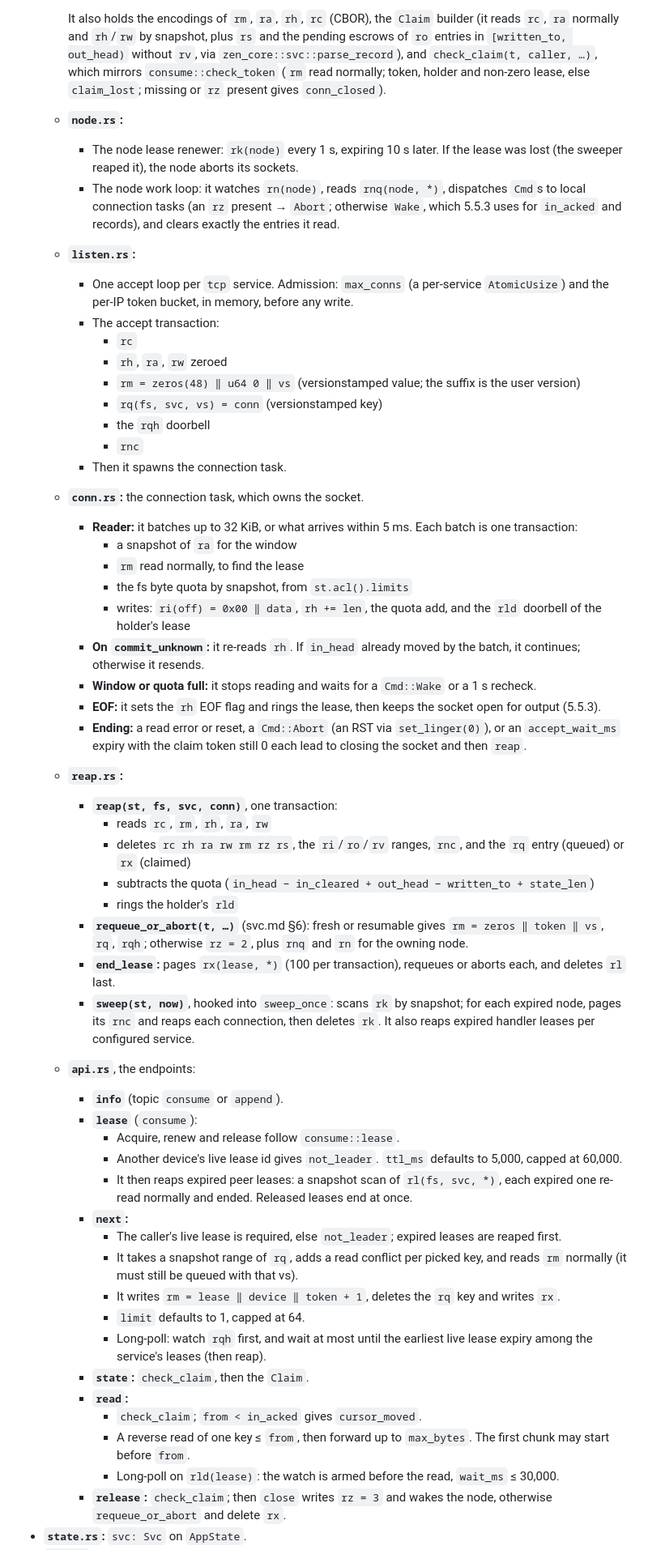
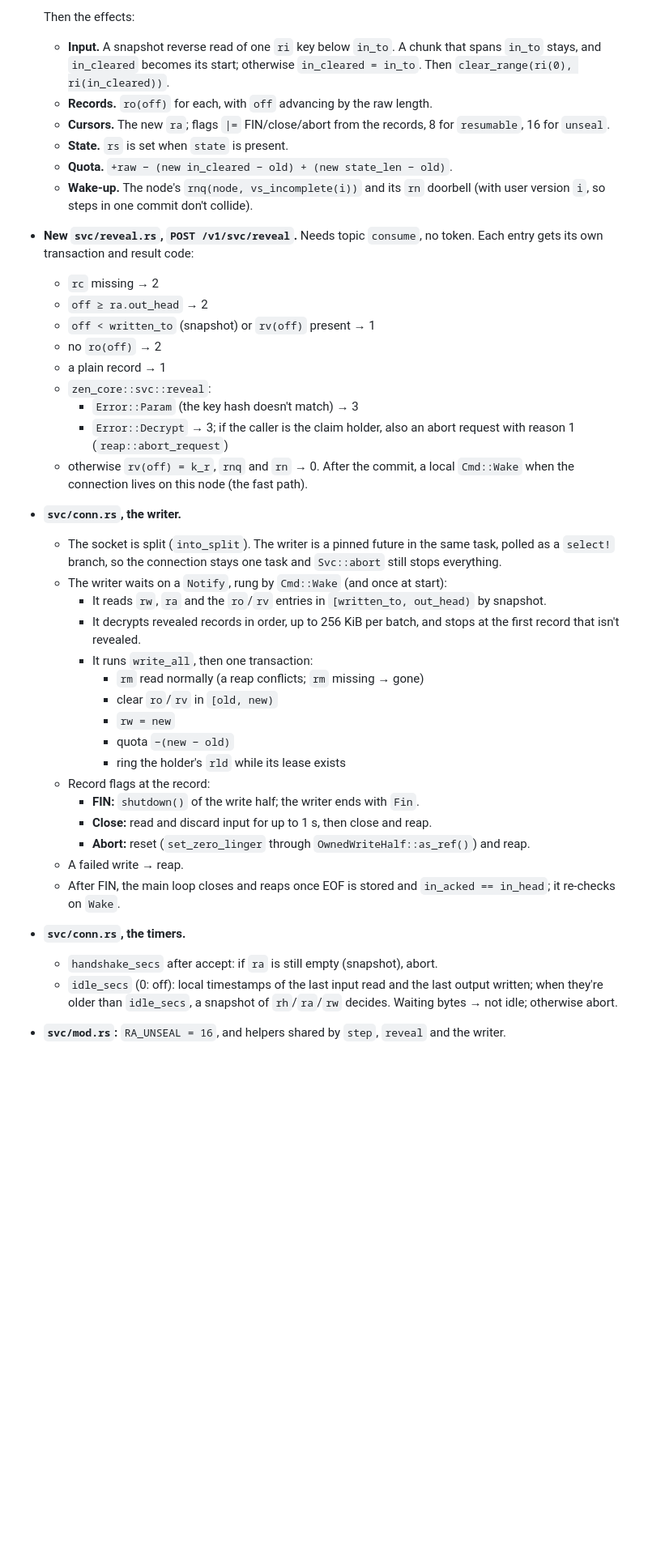
Before and after one commit to kkontosis/zen-serve, a Markdown page: docs/MILESTONE-5.5.md, the part around one of its changes. Shown at 81% size. Drawn GitHub-style; blank space fills up the shorter version.

Commit message:
docs: milestone 5.5 step 3 plan (the step, reveal, the writer)
Co-Authored-By: Claude Opus 5.5 <noreply@anthropic.com>
Claude-Session: https://claude.ai/code/session_01987F99q3XnNkzYFfQvqRqu

```diff
--- a/docs/MILESTONE-5.5.md
+++ b/docs/MILESTONE-5.5.md
@@ -112,54 +130,40 @@ Until 5.5.3, nothing moves `in_acked`, so a connection's input is bounded by its
 
-    It also holds the encodings of `rm`, `ra`, `rh`, `rc` (CBOR), the `Claim` builder (it reads `rc`, `ra` normally and `rh`/`rw` by snapshot, plus `rs` and the pending escrows of `ro` entries in `[written_to, out_head)` without `rv`, via `zen_core::svc::parse_record`), and `check_claim(t, caller, …)`, which mirrors `consume::check_token` (`rm` read normally; token, holder and non-zero lease, else `claim_lost`; missing or `rz` present gives `conn_closed`).
-  * **`node.rs`:**
-    * The node lease renewer: `rk(node)` every 1 s, expiring 10 s later. If the lease was lost (the sweeper reaped it), the node aborts its sockets.
-    * The node work loop: it watches `rn(node)`, reads `rnq(node, *)`, dispatches `Cmd`s to local connection tasks (an `rz` present → `Abort`; otherwise `Wake`, which 5.5.3 uses for `in_acked` and records), and clears exactly the entries it read.
-  * **`listen.rs`:**
-    * One accept loop per `tcp` service. Admission: `max_conns` (a per-service `AtomicUsize`) and the per-IP token bucket, in memory, before any write.
-    * The accept transaction:
-      * `rc`
-      * `rh`, `ra`, `rw` zeroed
-      * `rm = zeros(48) ‖ u64 0 ‖ vs` (versionstamped value; the suffix is the user version)
-      * `rq(fs, svc, vs) = conn` (versionstamped key)
-      * the `rqh` doorbell
-      * `rnc`
-    * Then it spawns the connection task.
-  * **`conn.rs`:** the connection task, which owns the socket.
-    * **Reader:** it batches up to 32 KiB, or what arrives within 5 ms. Each batch is one transaction:
-      * a snapshot of `ra` for the window
-      * `rm` read normally, to find the lease
-      * the fs byte quota by snapshot, from `st.acl().limits`
-      * writes: `ri(off) = 0x00 ‖ data`, `rh += len`, the quota add, and the `rld` doorbell of the holder's lease
-    * **On `commit_unknown`:** it re-reads `rh`. If `in_head` already moved by the batch, it continues; otherwise it resends.
-    * **Window or quota full:** it stops reading and waits for a `Cmd::Wake` or a 1 s recheck.
-    * **EOF:** it sets the `rh` EOF flag and rings the lease, then keeps the socket open for output (5.5.3).
-    * **Ending:** a read error or reset, a `Cmd::Abort` (an RST via `set_linger(0)`), or an `accept_wait_ms` expiry with the claim token still 0 each lead to closing the socket and then `reap`.
-  * **`reap.rs`:**
-    * **`reap(st, fs, svc, conn)`**, one transaction:
-      * reads `rc`, `rm`, `rh`, `ra`, `rw`
-      * deletes `rc rh ra rw rm rz rs`, the `ri`/`ro`/`rv` ranges, `rnc`, and the `rq` entry (queued) or `rx` (claimed)
-      * subtracts the quota (`in_head − in_cleared + out_head − written_to + state_len`)
-      * rings the holder's `rld`
-    * **`requeue_or_abort(t, …)`** (svc.md §6): fresh or resumable gives `rm = zeros ‖ token ‖ vs`, `rq`, `rqh`; otherwise `rz = 2`, plus `rnq` and `rn` for the owning node.
-    * **`end_lease`:** pages `rx(lease, *)` (100 per transaction), requeues or aborts each, and deletes `rl` last.
-    * **`sweep(st, now)`**, hooked into `sweep_once`: scans `rk` by snapshot; for each expired node, pages its `rnc` and reaps each connection, then deletes `rk`. It also reaps expired handler leases per configured service.
-  * **`api.rs`**, the endpoints:
-    * **`info`** (topic `consume` or `append`).
-    * **`lease`** (`consume`):
-      * Acquire, renew and release follow `consume::lease`.
-      * Another device's live lease id gives `not_leader`. `ttl_ms` defaults to 5,000, capped at 60,000.
-      * It then reaps expired peer leases: a snapshot scan of `rl(fs, svc, *)`, each expired one re-read normally and ended. Released leases end at once.
-    * **`next`:**
-      * The caller's live lease is required, else `not_leader`; expired leases are reaped first.
-      * It takes a snapshot range of `rq`, adds a read conflict per picked key, and reads `rm` normally (it must still be queued with that vs).
-      * It writes `rm = lease ‖ device ‖ token + 1`, deletes the `rq` key and writes `rx`.
-      * `limit` defaults to 1, capped at 64.
-      * Long-poll: watch `rqh` first, and wait at most until the earliest live lease expiry among the service's leases (then reap).
-    * **`state`:** `check_claim`, then the `Claim`.
-    * **`read`:**
-      * `check_claim`; `from < in_acked` gives `cursor_moved`.
-      * A reverse read of one key ≤ `from`, then forward up to `max_bytes`. The first chunk may start before `from`.
-      * Long-poll on `rld(lease)`: the watch is armed before the read, `wait_ms` ≤ 30,000.
-    * **`release`:** `check_claim`; then `close` writes `rz = 3` and wakes the node, otherwise `requeue_or_abort` and delete `rx`.
-* **`state.rs`:** `svc: Svc` on `AppState`.
+  Then the effects:
+  * **Input.** A snapshot reverse read of one `ri` key below `in_to`. A chunk that spans `in_to` stays, and `in_cleared` becomes its start; otherwise `in_cleared = in_to`. Then `clear_range(ri(0), ri(in_cleared))`.
+  * **Records.** `ro(off)` for each, with `off` advancing by the raw length.
+  * **Cursors.** The new `ra`; flags `|=` FIN/close/abort from the records, 8 for `resumable`, 16 for `unseal`.
+  * **State.** `rs` is set when `state` is present.
+  * **Quota.** `+raw − (new in_cleared − old) + (new state_len − old)`.
+  * **Wake-up.** The node's `rnq(node, vs_incomplete(i))` and its `rn` doorbell (with user version `i`, so steps in one commit don't collide).
+* **New `svc/reveal.rs`, `POST /v1/svc/reveal`.** Needs topic `consume`, no token. Each entry gets its own transaction and result code:
+  * `rc` missing → 2
+  * `off ≥ ra.out_head` → 2
+  * `off < written_to` (snapshot) or `rv(off)` present → 1
+  * no `ro(off)` → 2
+  * a plain record → 1
+  * `zen_core::svc::reveal`:
+    * `Error::Param` (the key hash doesn't match) → 3
+    * `Error::Decrypt` → 3; if the caller is the claim holder, also an abort request with reason 1 (`reap::abort_request`)
+  * otherwise `rv(off) = k_r`, `rnq` and `rn` → 0. After the commit, a local `Cmd::Wake` when the connection lives on this node (the fast path).
+* **`svc/conn.rs`, the writer.**
+  * The socket is split (`into_split`). The writer is a pinned future in the same task, polled as a `select!` branch, so the connection stays one task and `Svc::abort` still stops everything.
+  * The writer waits on a `Notify`, rung by `Cmd::Wake` (and once at start):
+    * It reads `rw`, `ra` and the `ro`/`rv` entries in `[written_to, out_head)` by snapshot.
+    * It decrypts revealed records in order, up to 256 KiB per batch, and stops at the first record that isn't revealed.
+    * It runs `write_all`, then one transaction:
+      * `rm` read normally (a reap conflicts; `rm` missing → gone)
+      * clear `ro`/`rv` in `[old, new)`
+      * `rw = new`
+      * quota `−(new − old)`
+      * ring the holder's `rld` while its lease exists
+  * Record flags at the record:
+    * **FIN:** `shutdown()` of the write half; the writer ends with `Fin`.
+    * **Close:** read and discard input for up to 1 s, then close and reap.
+    * **Abort:** reset (`set_zero_linger` through `OwnedWriteHalf::as_ref()`) and reap.
+  * A failed write → reap.
+  * After FIN, the main loop closes and reaps once EOF is stored and `in_acked == in_head`; it re-checks on `Wake`.
+* **`svc/conn.rs`, the timers.**
+  * `handshake_secs` after accept: if `ra` is still empty (snapshot), abort.
+  * `idle_secs` (0: off): local timestamps of the last input read and the last output written; when they're older than `idle_secs`, a snapshot of `rh`/`ra`/`rw` decides. Waiting bytes → not idle; otherwise abort.
+* **`svc/mod.rs`:** `RA_UNSEAL = 16`, and helpers shared by `step`, `reveal` and the writer.
 * **`lib.rs`:**
```
Also changed, not shown: other parts of docs/MILESTONE-5.5.md (+96 -67 lines).
